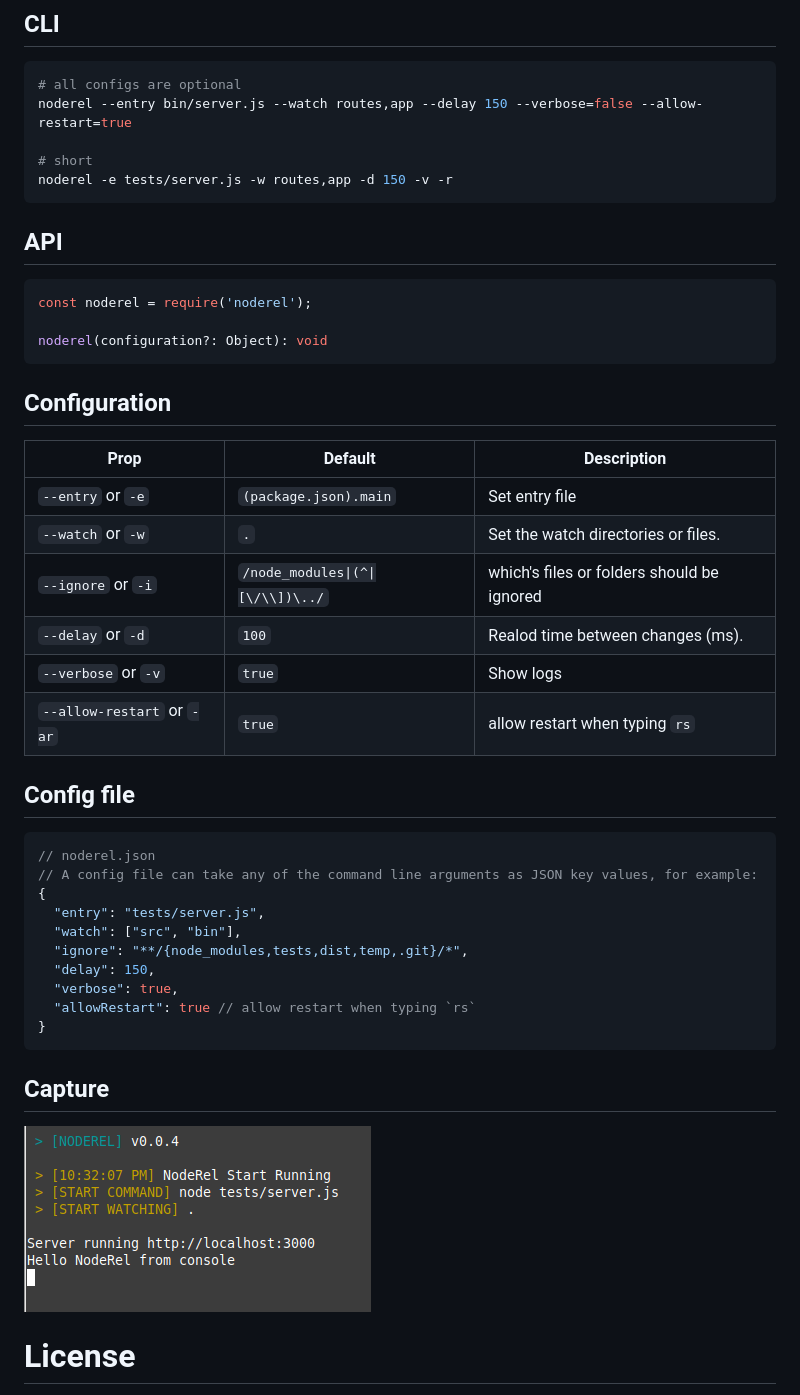
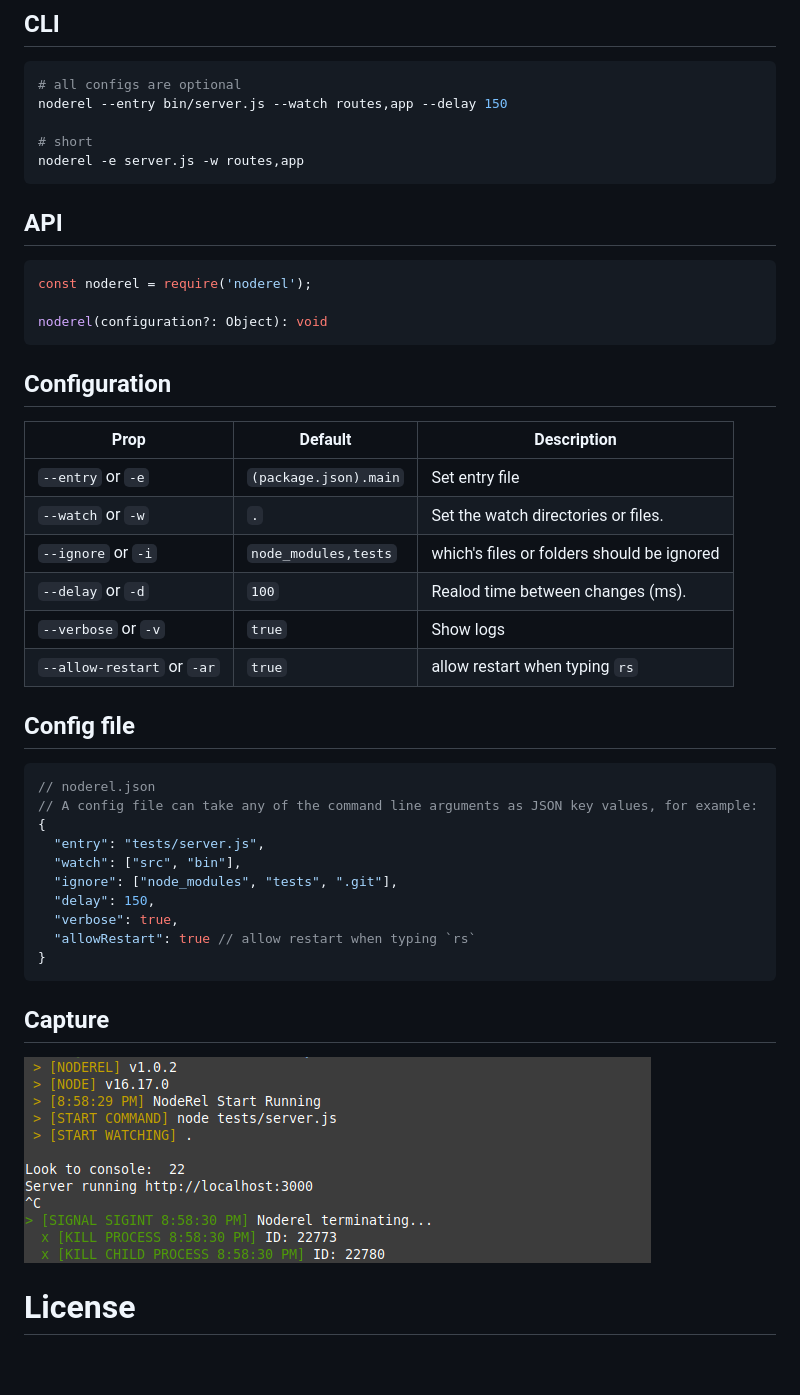
Before and after one commit to wutility/noderel, a Markdown page: Readme.md, the part around the change. Rendered like a GitHub page; pictures changed too: capture.png; blank space fills up the shorter version.

````diff
--- a/Readme.md
+++ b/Readme.md
@@ -19,10 +19,10 @@ npm install -g noderel
 ## CLI
 ```shell
 # all configs are optional
-noderel --entry bin/server.js --watch routes,app --delay 150 --verbose=false --allow-restart=true
+noderel --entry bin/server.js --watch routes,app --delay 150
 
 # short
-noderel -e tests/server.js -w routes,app -d 150 -v -r
+noderel -e server.js -w routes,app
 ```
 
 ## API
@@ -34,14 +34,14 @@ noderel(configuration?: Object): void
 
 ## Configuration
 
-| Prop                       | Default                          | Description                   |
-|----------------------------|----------------------------------|-------------------------------|
-|`--entry`         or `-e`   | `(package.json).main`            | Set entry file |
-|`--watch`         or `-w`   | `.`                              | Set the watch directories or files. |
-|`--ignore`          or `-i`   | `/node_modules\|(^\|[\/\\])\../` | which\'s files or folders should be ignored |
-|`--delay`         or `-d`   | `100`                            | Realod time between changes (ms). |
-|`--verbose`       or `-v`   | `true`                           | Show logs |
-|`--allow-restart` or `-ar`  | `true`                           | allow restart when typing `rs`|
+| Prop                       | Default                          | Description                                 |
+|----------------------------|----------------------------------|---------------------------------------------|
+|`--entry`         or `-e`   | `(package.json).main`            | Set entry file                              |
+|`--watch`         or `-w`   | `.`                              | Set the watch directories or files.         |
+|`--ignore`        or `-i`   | `node_modules,tests`             | which\'s files or folders should be ignored |
+|`--delay`         or `-d`   | `100`                            | Realod time between changes (ms).           |
+|`--verbose`       or `-v`   | `true`                           | Show logs                                   |
+|`--allow-restart` or `-ar`  | `true`                           | allow restart when typing `rs`              |
 
 ## Config file
 ```js
@@ -50,7 +50,7 @@ noderel(configuration?: Object): void
 {
   "entry": "tests/server.js",
   "watch": ["src", "bin"],
-  "ignore": "**/{node_modules,tests,dist,temp,.git}/*",
+  "ignore": ["node_modules", "tests", ".git"],
   "delay": 150,
   "verbose": true,
   "allowRestart": true // allow restart when typing `rs`
````
Also changed, not shown: 6 other files.
